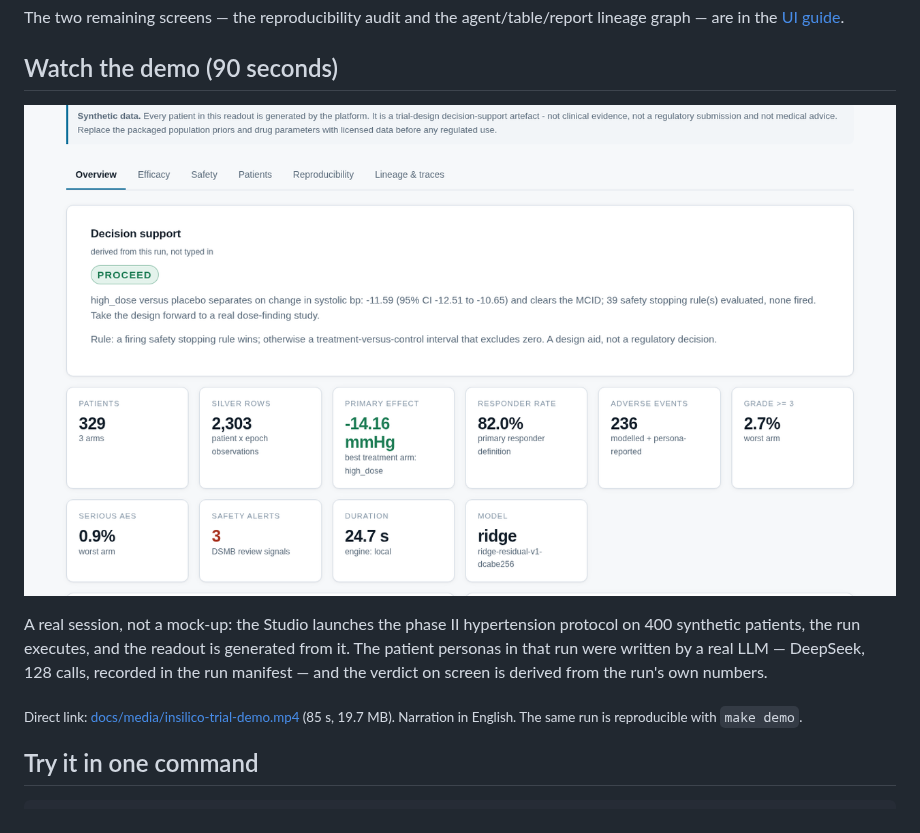
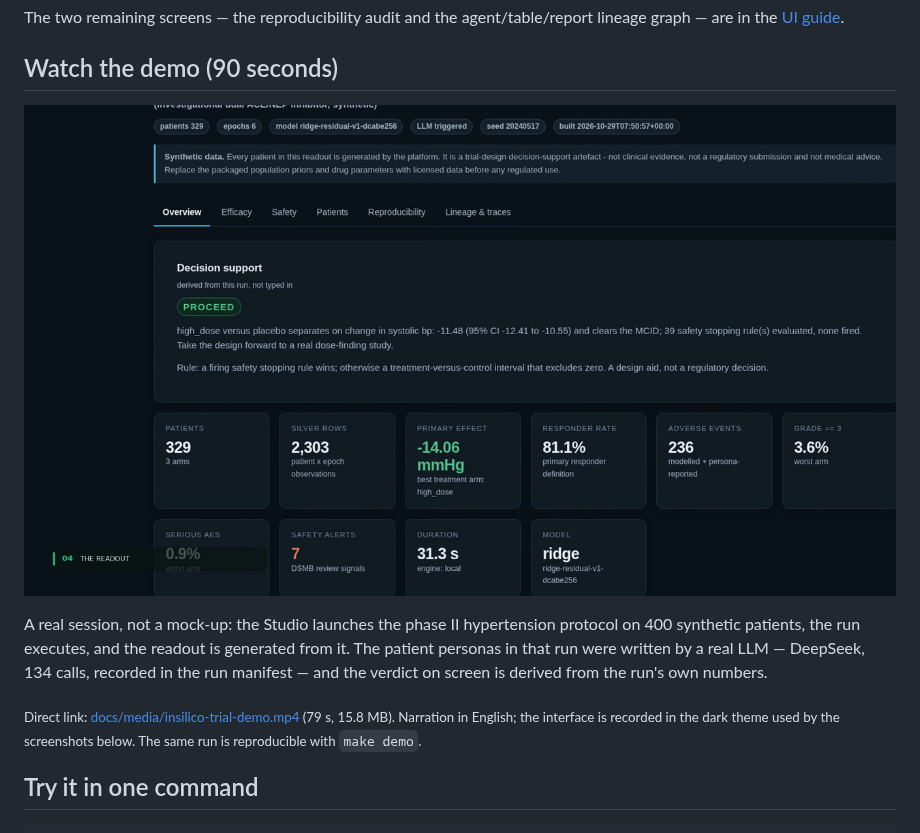
Before and after one commit to SergeyGer/InSilicoTrial_MAS, a Markdown page: README.md, the part around the change. Rendered like a GitHub page; pictures changed too: docs/media/demo-video-poster.png.

Commit message:
docs: re-cut the demo video in the dark theme, with an audience intro (#51)
Feedback on the first cut, all addressed:

* The video now opens with two seconds of audience, then cuts: biotech and pharma teams
  and CRO clinical analysts first, data engineers and AI architects second. That is what
  the voice-over says, so the first seconds show it instead of a product screen.
* Nothing stays on screen for fifteen seconds. The 79-second cut has eighteen shots,
  the longest is under eight seconds, and each cut follows the sentence being spoken.
* The flash at the previous scene boundary is gone: the timeline is now one contiguous
  list of scenes, asserted at render time to cover every frame, so no fallback frame can
  appear between two scenes.
* The narration drops the engine name and talks about the study: the only remaining
  technical claim is that the same protocol gives the same answer on a laptop or a
  cluster.
* The interface is recorded in the dark theme that the repository screenshots and the
  product tour already use, so the README no longer mixes dark stills with a light video.
  Third-party surfaces (the cluster job table, the architecture diagram) are shown as
  framed plates on the same dark canvas.

The run behind the video is a fresh one: 400 screened, 329 enrolled, high dose -11.48 mmHg
versus placebo with the interval excluding zero, 0 of 39 stopping rules fired, and 134
DeepSeek calls recorded in the manifest. The voice-over quotes the number on screen.
Music bed sits under the narration with sidechain ducking, normalised to -16 LUFS.

```diff
--- a/README.md
+++ b/README.md
@@ -81,11 +81,12 @@ lineage graph — are in the
 
 A real session, not a mock-up: the Studio launches the phase II hypertension protocol on
 400 synthetic patients, the run executes, and the readout is generated from it. The patient
-personas in that run were written by a real LLM — DeepSeek, 128 calls, recorded in the run
+personas in that run were written by a real LLM — DeepSeek, 134 calls, recorded in the run
 manifest — and the verdict on screen is derived from the run's own numbers.
 
 <sub>Direct link: [docs/media/insilico-trial-demo.mp4](docs/media/insilico-trial-demo.mp4)
-(85 s, 19.7 MB). Narration in English. The same run is reproducible with `make demo`.</sub>
+(79 s, 15.8 MB). Narration in English; the interface is recorded in the dark theme used by
+the screenshots below. The same run is reproducible with `make demo`.</sub>
 
 ## Try it in one command
 
```
Also changed, not shown: 1 other file.
